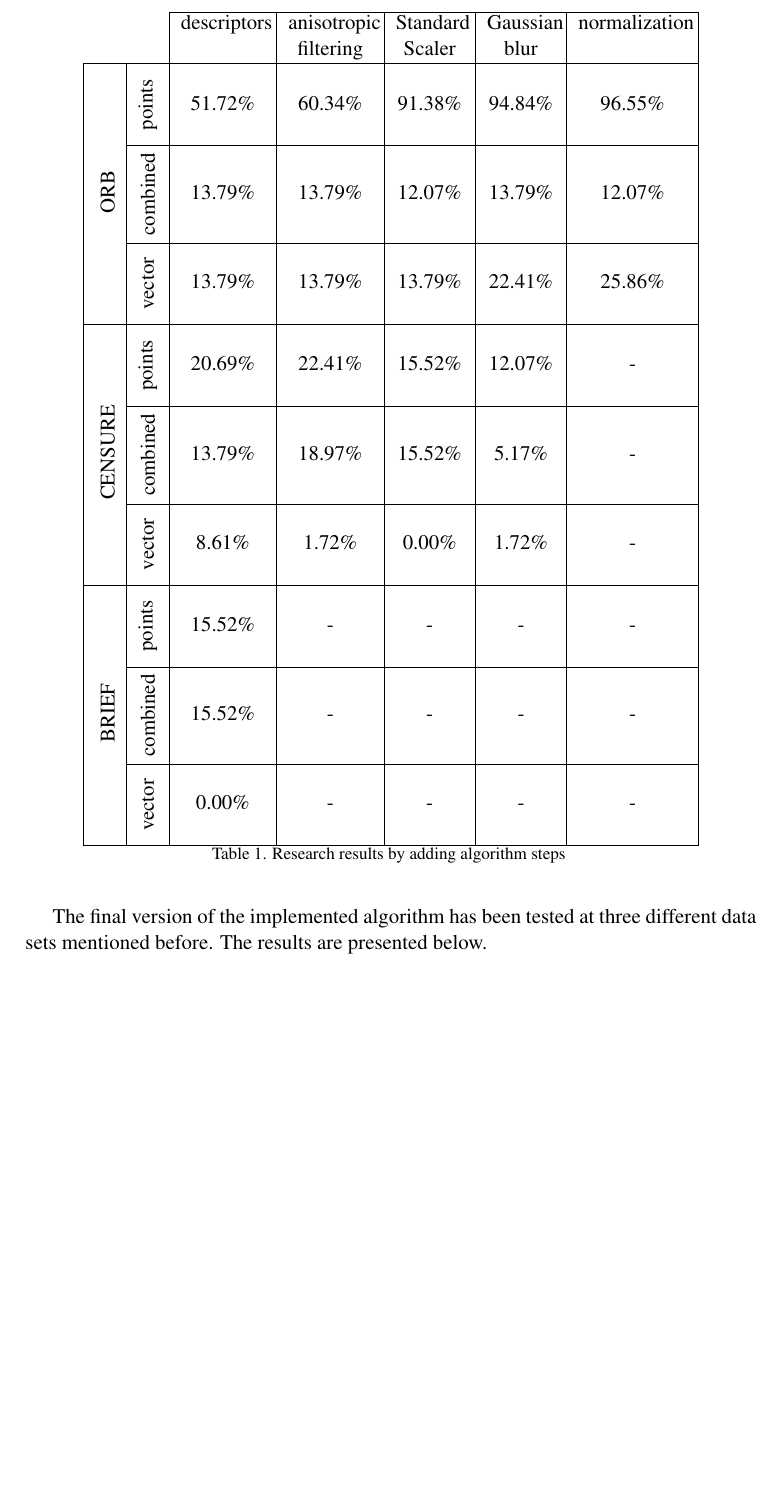
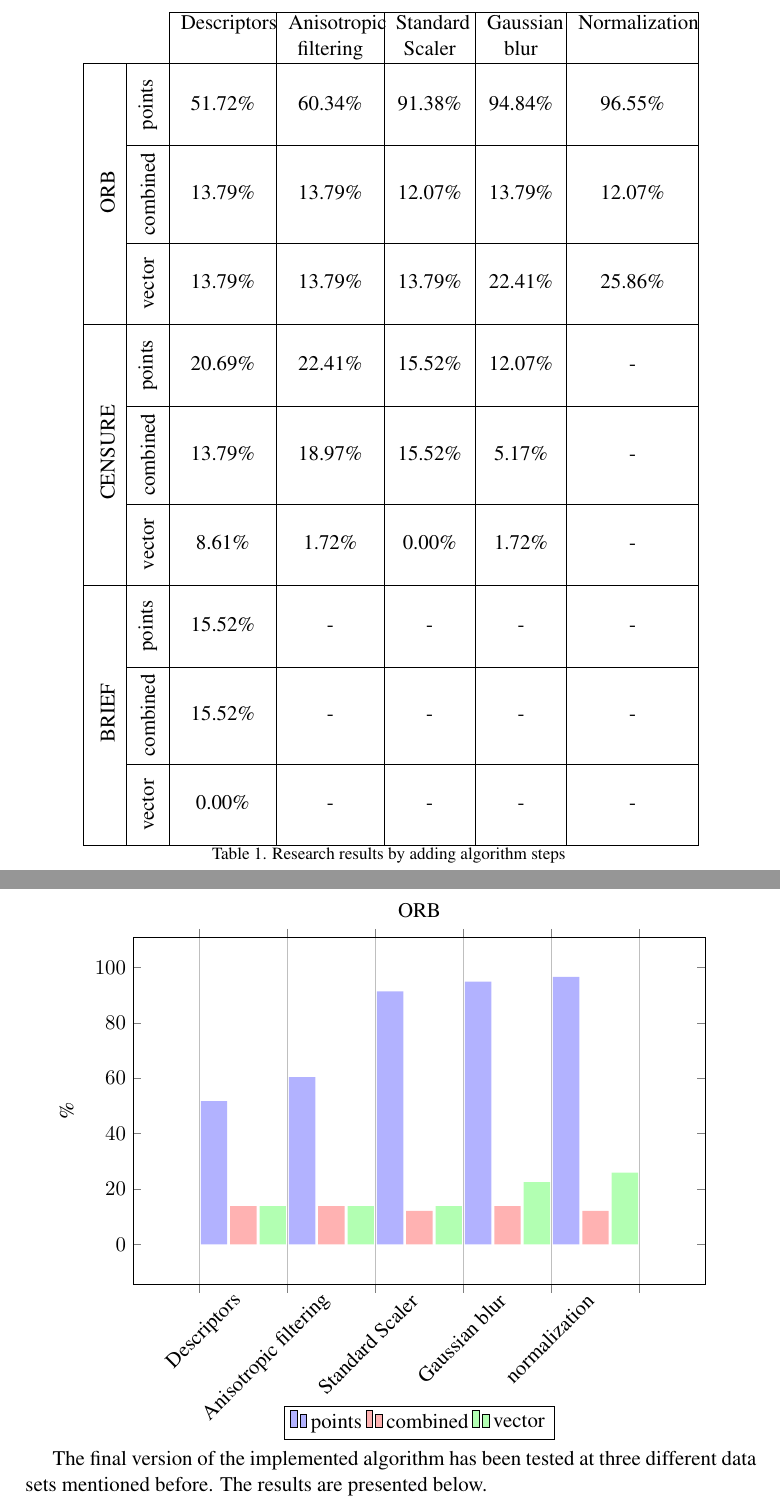
Before and after one commit to ybaa/ASL-Recognition, a LaTeX document (article/asl.tex): part of page 6 of 8 before the commit and two parts of pages 6 and 7 of 8 after it, the two joined at a grey line, cut at the place of the change, the shorter picture padded with empty space. Compiled offline with pdfLaTeX.

Commit message:
results chart

```diff
--- a/article/asl.tex
+++ b/article/asl.tex
@@ -17,6 +17,10 @@
 \usepackage{algorithm}
 \usepackage{array,multirow,graphicx}
 \include{pbwlib}
+
+\usepackage{pgfplots}
+
+
 
 %=========================================================================%
 %========================== Author(s) & Title ============================%
@@ -179,7 +183,7 @@ During the research the successive steps has been added to the algorithm. As a r
 	\centering
 	\begin{tabular}{|c|c|>{\centering}p{1.55cm}|>{\centering}p{1.55cm}|>{\centering}p{1.25cm}|>{\centering}p{1.25cm}|p{2cm}|}
 		\cline{3-7}
-		\multicolumn{2}{ c| }{}& descriptors & anisotropic filtering & Standard Scaler & Gaussian blur & normalization \\
+		\multicolumn{2}{ c| }{}& Descriptors & Anisotropic filtering & Standard Scaler & Gaussian blur & Normalization \\
 		\hline
 		\multirow{3}{*}{ \rotatebox[origin=c]{90}{\parbox[c]{3.5cm}{\centering ORB} }} & \rotatebox[origin=c]{90}{\parbox[c]{1.5cm}{\centering points}} & 51.72\% & 60.34\% & 91.38\% & 94.84\% & \multicolumn{1}{c|}{ 96.55\% } \\
 		\cline{2-7}
@@ -203,6 +207,36 @@ During the research the successive steps has been added to the algorithm. As a r
 	\caption{Research results by adding algorithm steps}
 	\label{tab:results_by_steps}
 \end{table}
+
+\begin{tikzpicture}
+	\begin{axis}[
+			title={ORB},
+			height=8cm, width=0.9*\textwidth,
+			bar width=0.4cm,
+			symbolic x coords={Descriptors, Anisotropic filtering, Standard Scaler, Gaussian blur, normalization, kot},
+			x tick label style={rotate=45,anchor=east},
+			ylabel={\%},
+			enlargelimits=0.15,
+			legend style={at={(0.5,-0.35)},
+				anchor=north,legend columns=-1},
+			ybar interval=0.9,
+		]
+		\addplot[draw=none, fill=blue!30]
+			coordinates {
+				(Descriptors, 51.72)(Anisotropic filtering, 60.34)(Standard Scaler, 91.38)(Gaussian blur, 94.84)(normalization, 96.55)(kot,0)
+			};
+		\addplot[draw=none, fill=red!30]
+			coordinates {
+				(Descriptors, 13.79)(Anisotropic filtering, 13.79)(Standard Scaler, 12.07)(Gaussian blur, 13.79)(normalization, 12.07)(kot,0)
+			};
+		\addplot[draw=none, fill=green!30]
+			coordinates {
+				(Descriptors, 13.79)(Anisotropic filtering, 13.79)(Standard Scaler, 13.79)(Gaussian blur, 22.41)(normalization, 25.86)(kot,0)
+			};
+		\legend{points, combined, vector}
+
+	\end{axis}
+\end{tikzpicture}
 
 The final version of the implemented algorithm has been tested at three different data sets mentioned before. The results are presented below.
 
```
Also changed, not shown: article/asl.tex (2 more changed lines).
